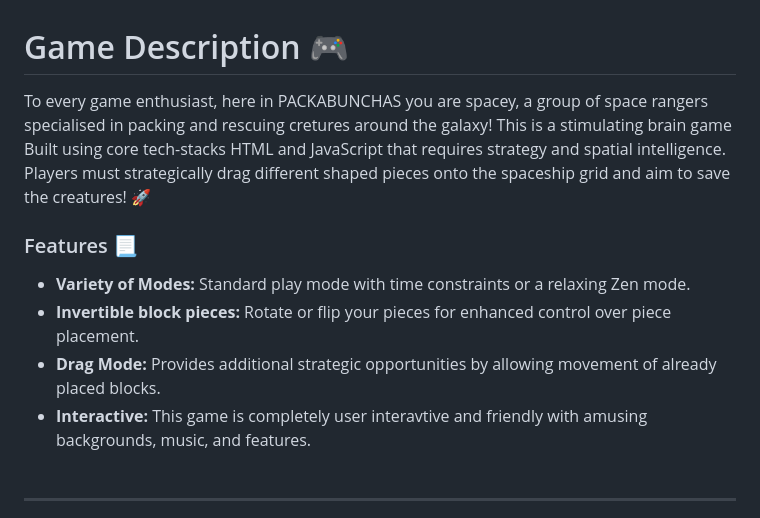
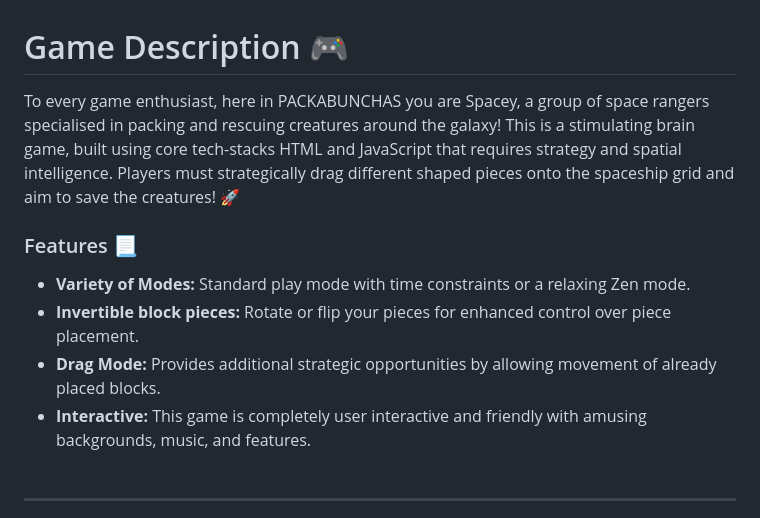
Before and after one commit to ChromeGaming/PACKABUNCHAS, a Markdown page: README.md, the part around the change. Rendered like a GitHub page.

Commit message:
Update README.md
Updated the readme file and fixed some spelling mistakes and punctuations

```diff
--- a/README.md
+++ b/README.md
@@ -30,14 +30,14 @@
 
   # Game Description 🎮
 
-  To every game enthusiast, here in PACKABUNCHAS you are spacey, a group of space rangers specialised in packing and rescuing cretures around the galaxy! This is a stimulating brain game Built using core tech-stacks HTML and JavaScript that requires strategy and spatial intelligence. Players must strategically drag different shaped pieces onto the spaceship grid and aim to save the creatures! 🚀
+  To every game enthusiast, here in PACKABUNCHAS you are Spacey, a group of space rangers specialised in packing and rescuing creatures around the galaxy! This is a stimulating brain game, built using core tech-stacks HTML and JavaScript that requires strategy and spatial intelligence. Players must strategically drag different shaped pieces onto the spaceship grid and aim to save the creatures! 🚀
 
   ### Features 📃
 
   - <b>Variety of Modes:</b> Standard play mode with time constraints or a relaxing Zen mode.
 - <b>Invertible block pieces:</b> Rotate or flip your pieces for enhanced control over piece placement.
 - <b>Drag Mode:</b> Provides additional strategic opportunities by allowing movement of already placed blocks.
-- <b>Interactive:</b> This game is completely user interavtive and friendly with amusing backgrounds, music, and features.
+- <b>Interactive:</b> This game is completely user interactive and friendly with amusing backgrounds, music, and features.
 <br><br>
 
 <hr>
```
